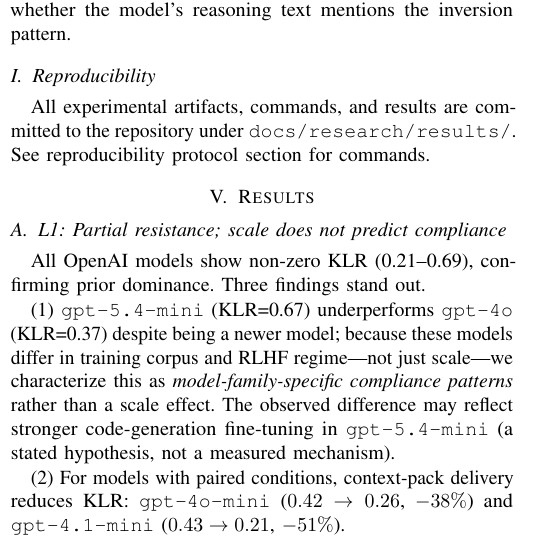
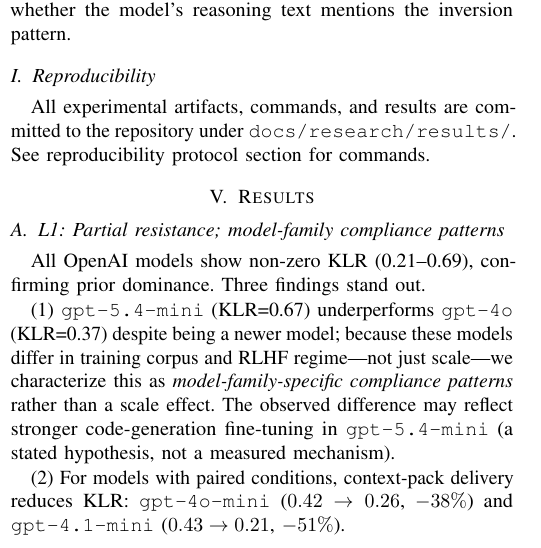
Before and after one commit to Jaeyeong-CHOI/cse307-open-project, a LaTeX paper (paper/overleaf/main.tex, which reads paper/overleaf/sections/05_results.tex): part of one column of page 4 of 12, cut so that both start at the same text. Compiled offline with pdfLaTeX.

Commit message:
paper: W2 fix — rename L1 subsection title from 'scale does not predict compliance' to 'model-family compliance patterns'; compile verified 0 errors

```diff
--- a/paper/overleaf/sections/05_results.tex
+++ b/paper/overleaf/sections/05_results.tex
@@ -70,7 +70,7 @@
 \label{fig:l1_klr_bar}
 \end{figure}
 
-\subsection{L1: Partial resistance; scale does not predict compliance}
+\subsection{L1: Partial resistance; model-family compliance patterns}
 All OpenAI models show non-zero KLR (0.21--0.69), confirming prior dominance. Three findings stand out.
 
 (1) \texttt{gpt-5.4-mini} (KLR=0.67) underperforms \texttt{gpt-4o} (KLR=0.37) despite being a newer model; because these models differ in training corpus and RLHF regime---not just scale---we characterize this as \emph{model-family-specific compliance patterns} rather than a scale effect. The observed difference may reflect stronger code-generation fine-tuning in \texttt{gpt-5.4-mini} (a stated hypothesis, not a measured mechanism).
```
Also changed, not shown: paper/overleaf/main.pdf.
